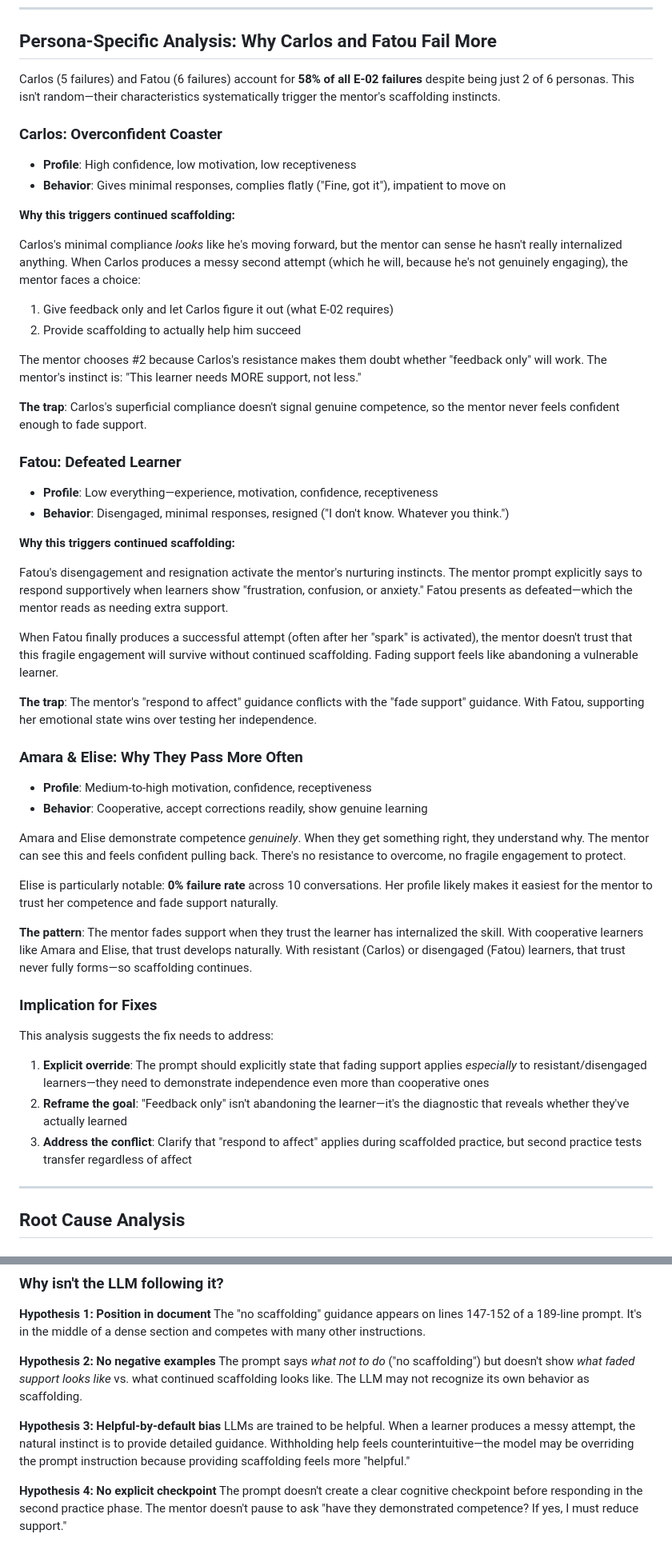
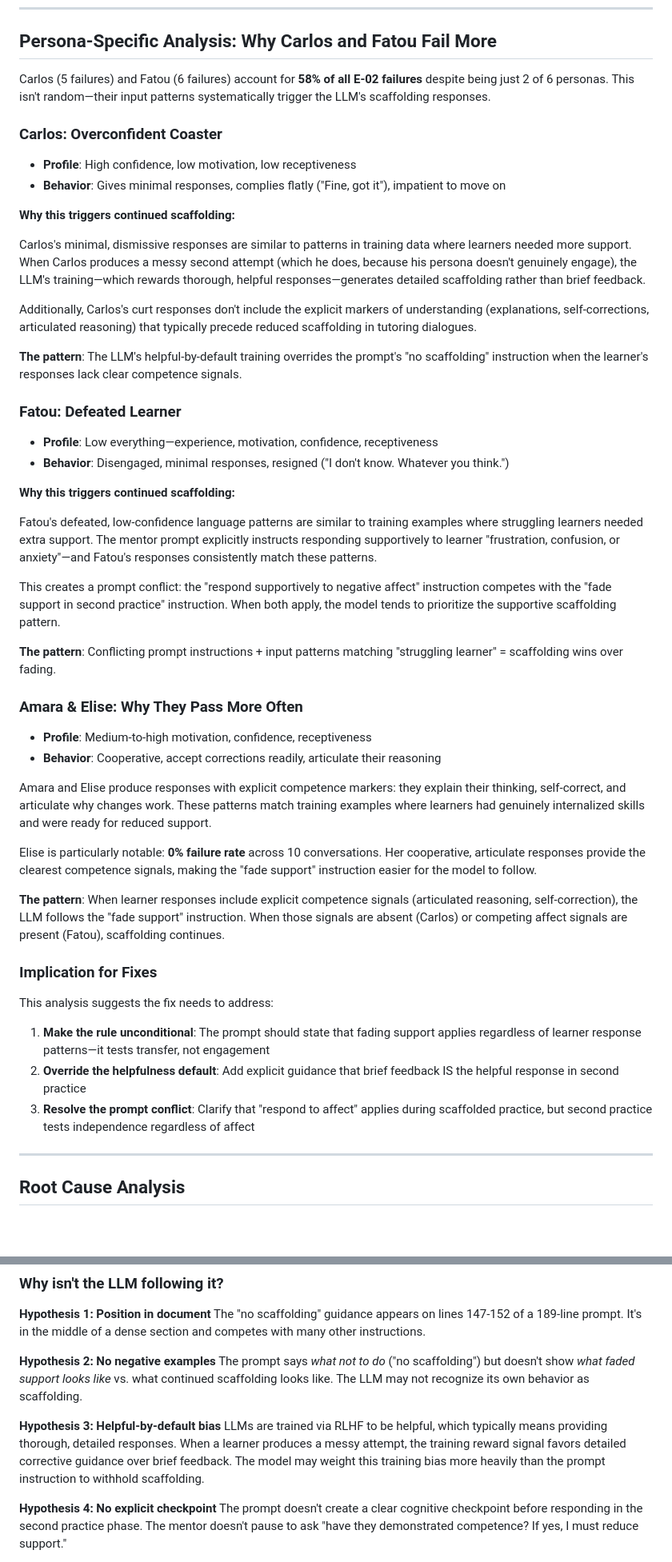
Before and after one commit to rkoblic/cognitive-apprenticeship-agent, a Markdown page: docs/e-02-analysis.md, 2 parts joined by grey strips. Shown at 80% size. GitHub-like rendering; blank space fills up the shorter version.

Commit message:
Revise E-02 analysis: reframe LLM behavior accurately
Remove anthropomorphizing language ('mentor can sense', 'feels confident',
'nurturing instincts', 'trust develops') and replace with accurate
descriptions of LLM behavior:
- Training data pattern matching
- RLHF helpful-by-default bias
- Prompt instruction conflicts
- Competence signal detection

Co-Authored-By: Claude Opus 4.5 <noreply@anthropic.com>

```diff
--- a/docs/e-02-analysis.md
+++ b/docs/e-02-analysis.md
@@ -109,7 +109,7 @@ That's feedback: naming what's wrong and trusting Bailey to apply what they lear
 
 ## Persona-Specific Analysis: Why Carlos and Fatou Fail More
 
-Carlos (5 failures) and Fatou (6 failures) account for **58% of all E-02 failures** despite being just 2 of 6 personas. This isn't random—their characteristics systematically trigger the mentor's scaffolding instincts.
+Carlos (5 failures) and Fatou (6 failures) account for **58% of all E-02 failures** despite being just 2 of 6 personas. This isn't random—their input patterns systematically trigger the LLM's scaffolding responses.
 
 ### Carlos: Overconfident Coaster
 - **Profile**: High confidence, low motivation, low receptiveness
@@ -117,13 +117,11 @@ Carlos (5 failures) and Fatou (6 failures) account for **58% of all E-02 failure
 
 **Why this triggers continued scaffolding:**
 
-Carlos's minimal compliance *looks* like he's moving forward, but the mentor can sense he hasn't really internalized anything. When Carlos produces a messy second attempt (which he will, because he's not genuinely engaging), the mentor faces a choice:
-1. Give feedback only and let Carlos figure it out (what E-02 requires)
-2. Provide scaffolding to actually help him succeed
+Carlos's minimal, dismissive responses are similar to patterns in training data where learners needed more support. When Carlos produces a messy second attempt (which he does, because his persona doesn't genuinely engage), the LLM's training—which rewards thorough, helpful responses—generates detailed scaffolding rather than brief feedback.
 
-The mentor chooses #2 because Carlos's resistance makes them doubt whether "feedback only" will work. The mentor's instinct is: "This learner needs MORE support, not less."
+Additionally, Carlos's curt responses don't include the explicit markers of understanding (explanations, self-corrections, articulated reasoning) that typically precede reduced scaffolding in tutoring dialogues.
 
-**The trap**: Carlos's superficial compliance doesn't signal genuine competence, so the mentor never feels confident enough to fade support.
+**The pattern**: The LLM's helpful-by-default training overrides the prompt's "no scaffolding" instruction when the learner's responses lack clear competence signals.
 
 ### Fatou: Defeated Learner
 - **Profile**: Low everything—experience, motivation, confidence, receptiveness
@@ -131,28 +129,28 @@ The mentor chooses #2 because Carlos's resistance makes them doubt whether "feed
 
 **Why this triggers continued scaffolding:**
 
-Fatou's disengagement and resignation activate the mentor's nurturing instincts. The mentor prompt explicitly says to respond supportively when learners show "frustration, confusion, or anxiety." Fatou presents as defeated—which the mentor reads as needing extra support.
+Fatou's defeated, low-confidence language patterns are similar to training examples where struggling learners needed extra support. The mentor prompt explicitly instructs responding supportively to learner "frustration, confusion, or anxiety"—and Fatou's responses consistently match these patterns.
 
-When Fatou finally produces a successful attempt (often after her "spark" is activated), the mentor doesn't trust that this fragile engagement will survive without continued scaffolding. Fading support feels like abandoning a vulnerable learner.
+This creates a prompt conflict: the "respond supportively to negative affect" instruction competes with the "fade support in second practice" instruction. When both apply, the model tends to prioritize the supportive scaffolding pattern.
 
-**The trap**: The mentor's "respond to affect" guidance conflicts with the "fade support" guidance. With Fatou, supporting her emotional state wins over testing her independence.
+**The pattern**: Conflicting prompt instructions + input patterns matching "struggling learner" = scaffolding wins over fading.
 
 ### Amara & Elise: Why They Pass More Often
 - **Profile**: Medium-to-high motivation, confidence, receptiveness
-- **Behavior**: Cooperative, accept corrections readily, show genuine learning
+- **Behavior**: Cooperative, accept corrections readily, articulate their reasoning
 
-Amara and Elise demonstrate competence *genuinely*. When they get something right, they understand why. The mentor can see this and feels confident pulling back. There's no resistance to overcome, no fragile engagement to protect.
+Amara and Elise produce responses with explicit competence markers: they explain their thinking, self-correct, and articulate why changes work. These patterns match training examples where learners had genuinely internalized skills and were ready for reduced support.
 
-Elise is particularly notable: **0% failure rate** across 10 conversations. Her profile likely makes it easiest for the mentor to trust her competence and fade support naturally.
+Elise is particularly notable: **0% failure rate** across 10 conversations. Her cooperative, articulate responses provide the clearest competence signals, making the "fade support" instruction easier for the model to follow.
 
-**The pattern**: The mentor fades support when they trust the learner has internalized the skill. With cooperative learners like Amara and Elise, that trust develops naturally. With resistant (Carlos) or disengaged (Fatou) learners, that trust never fully forms—so scaffolding continues.
+**The pattern**: When learner responses include explicit competence signals (articulated reasoning, self-correction), the LLM follows the "fade support" instruction. When those signals are absent (Carlos) or competing affect signals are present (Fatou), scaffolding continues.
 
 ### Implication for Fixes
 
 This analysis suggests the fix needs to address:
-1. **Explicit override**: The prompt should explicitly state that fading support applies *especially* to resistant/disengaged learners—they need to demonstrate independence even more than cooperative ones
-2. **Reframe the goal**: "Feedback only" isn't abandoning the learner—it's the diagnostic that reveals whether they've actually learned
-3. **Address the conflict**: Clarify that "respond to affect" applies during scaffolded practice, but second practice tests transfer regardless of affect
+1. **Make the rule unconditional**: The prompt should state that fading support applies regardless of learner response patterns—it tests transfer, not engagement
+2. **Override the helpfulness default**: Add explicit guidance that brief feedback IS the helpful response in second practice
+3. **Resolve the prompt conflict**: Clarify that "respond to affect" applies during scaffolded practice, but second practice tests independence regardless of affect
 
 ---
 
@@ -178,7 +176,7 @@ The "no scaffolding" guidance appears on lines 147-152 of a 189-line prompt. It'
 The prompt says *what not to do* ("no scaffolding") but doesn't show *what faded support looks like* vs. what continued scaffolding looks like. The LLM may not recognize its own behavior as scaffolding.
 
 **Hypothesis 3: Helpful-by-default bias**
-LLMs are trained to be helpful. When a learner produces a messy attempt, the natural instinct is to provide detailed guidance. Withholding help feels counterintuitive—the model may be overriding the prompt instruction because providing scaffolding feels more "helpful."
+LLMs are trained via RLHF to be helpful, which typically means providing thorough, detailed responses. When a learner produces a messy attempt, the training reward signal favors detailed corrective guidance over brief feedback. The model may weight this training bias more heavily than the prompt instruction to withhold scaffolding.
 
 **Hypothesis 4: No explicit checkpoint**
 The prompt doesn't create a clear cognitive checkpoint before responding in the second practice phase. The mentor doesn't pause to ask "have they demonstrated competence? If yes, I must reduce support."
```
Also changed, not shown: other parts of docs/e-02-analysis.md (+1 -1 lines).
